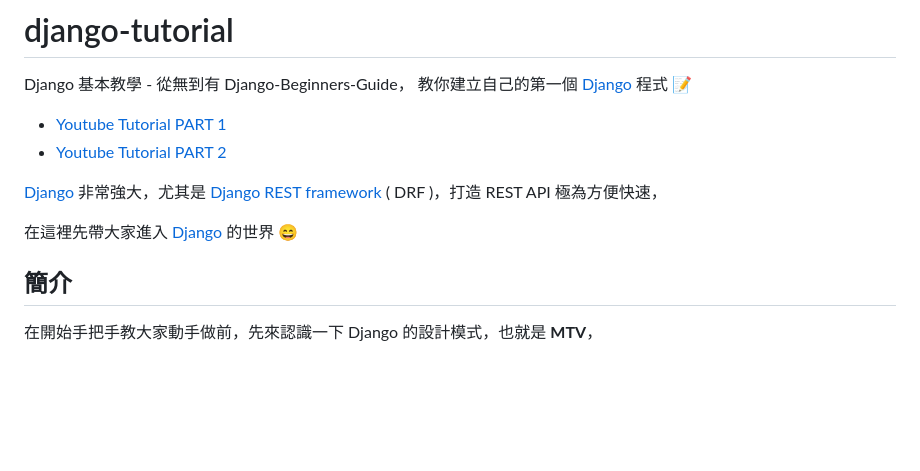
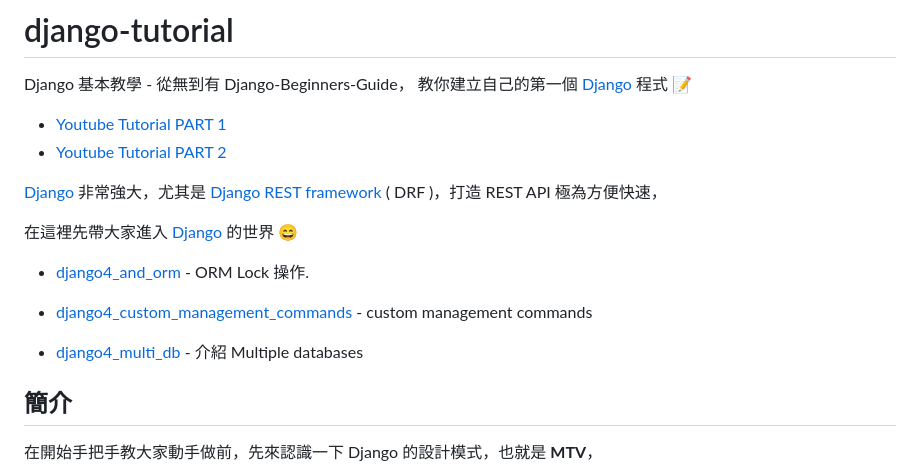
Before and after one commit to twtrubiks/django-tutorial, a Markdown page: README.md, the part around the change. GitHub-like rendering; blank space fills up the shorter version.

Commit message:
add tutorial

```diff
--- a/README.md
+++ b/README.md
@@ -8,6 +8,12 @@
 [Django](https://github.com/django/django)  非常強大，尤其是 [Django REST framework](http://www.django-rest-framework.org/) ( DRF )，打造 REST API 極為方便快速，
 
 在這裡先帶大家進入 [Django](https://github.com/django/django) 的世界  :smile:
+
+- [django4_and_orm](https://github.com/twtrubiks/django-tutorial/tree/django4_and_orm) - ORM Lock 操作.
+
+- [django4_custom_management_commands](https://github.com/twtrubiks/django-tutorial/tree/django4_custom_management_commands) - custom management commands
+
+- [django4_multi_db](https://github.com/twtrubiks/django-tutorial/tree/django4_multi_db) -  介紹 Multiple databases
 
 ## 簡介
 
```
